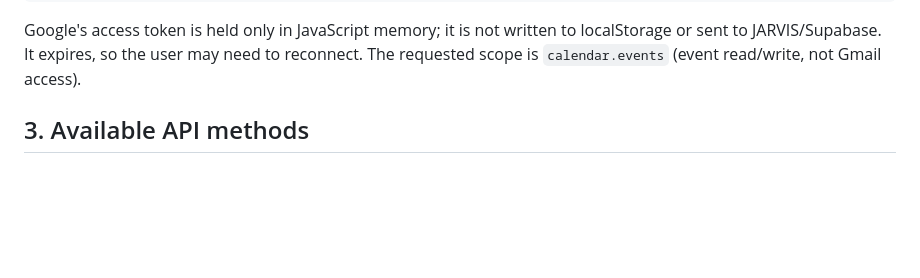
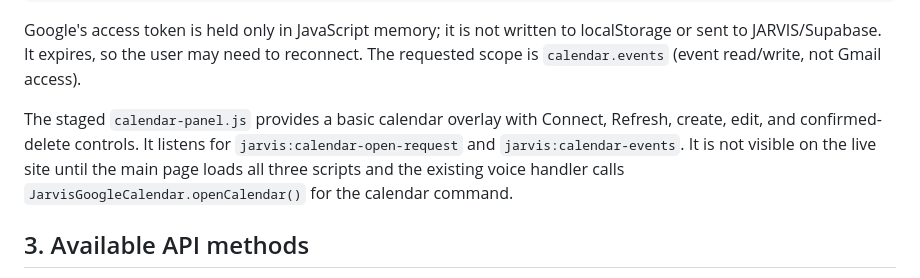
Before and after one commit to K4iran/Jarvis, a Markdown page: calendar/README.md, the part around one of its changes. Rendered like a GitHub page; blank space fills up the shorter version.

Commit message:
Document staged calendar panel and script loading order

````diff
--- a/calendar/README.md
+++ b/calendar/README.md
@@ -42,6 +43,8 @@ await window.JarvisGoogleCalendar.connect();
 ```
 
 Google's access token is held only in JavaScript memory; it is not written to localStorage or sent to JARVIS/Supabase. It expires, so the user may need to reconnect. The requested scope is `calendar.events` (event read/write, not Gmail access).
+
+The staged `calendar-panel.js` provides a basic calendar overlay with Connect, Refresh, create, edit, and confirmed-delete controls. It listens for `jarvis:calendar-open-request` and `jarvis:calendar-events`. It is not visible on the live site until the main page loads all three scripts and the existing voice handler calls `JarvisGoogleCalendar.openCalendar()` for the calendar command.
 
 ## 3. Available API methods
 
````
Also changed, not shown: other parts of calendar/README.md (+1 -0 lines).
